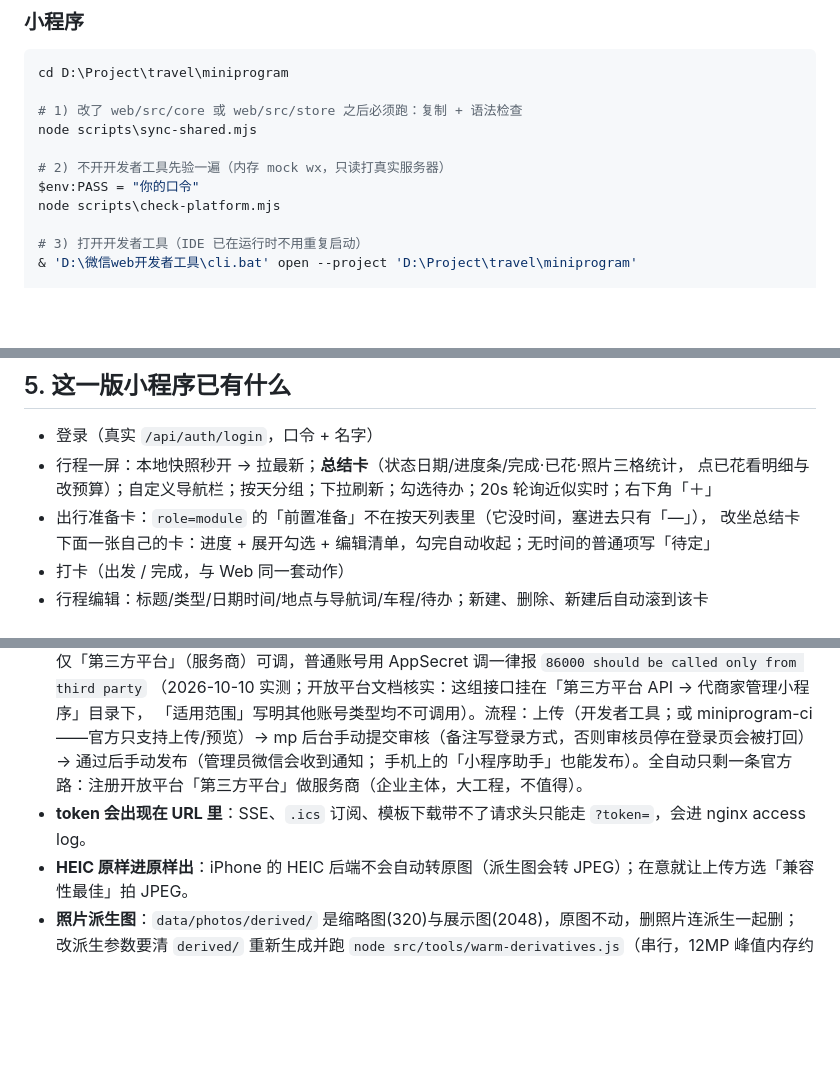
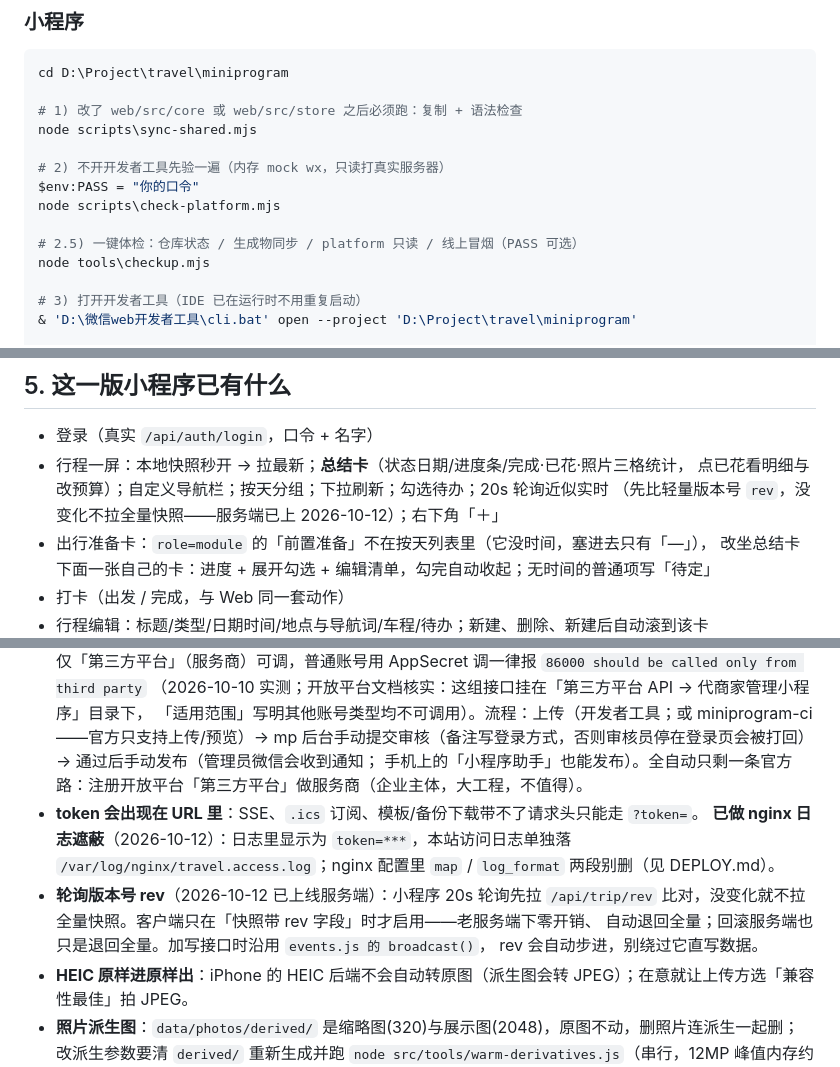
Before and after one commit to srafyhucl-cpu/travel, a Markdown page: HANDOVER.md, 3 parts joined by grey strips. Rendered like a GitHub page; blank space fills up the shorter version.

Commit message:
docs: nginx token 日志遮蔽上线；rev 轮询与体检入口说明

```diff
--- a/HANDOVER.md
+++ b/HANDOVER.md
@@ -76,6 +76,9 @@ node scripts\sync-shared.mjs
 $env:PASS = "你的口令"
 node scripts\check-platform.mjs
 
+# 2.5) 一键体检：仓库状态 / 生成物同步 / platform 只读 / 线上冒烟（PASS 可选）
+node tools\checkup.mjs
+
 # 3) 打开开发者工具（IDE 已在运行时不用重复启动）
 & 'D:\微信web开发者工具\cli.bat' open --project 'D:\Project\travel\miniprogram'
 
@@ -119,7 +122,8 @@ npm run smoke          # 每界面走一遍收控制台报错
 
 - 登录（真实 `/api/auth/login`，口令 + 名字）
 - 行程一屏：本地快照秒开 → 拉最新；**总结卡**（状态日期/进度条/完成·已花·照片三格统计，
-  点已花看明细与改预算）；自定义导航栏；按天分组；下拉刷新；勾选待办；20s 轮询近似实时；右下角「＋」
+  点已花看明细与改预算）；自定义导航栏；按天分组；下拉刷新；勾选待办；20s 轮询近似实时
+  （先比轻量版本号 `rev`，没变化不拉全量快照——服务端已上 2026-10-12）；右下角「＋」
 - 出行准备卡：`role=module` 的「前置准备」不在按天列表里（它没时间，塞进去只有「—」），
   改坐总结卡下面一张自己的卡：进度 + 展开勾选 + 编辑清单，勾完自动收起；无时间的普通项写「待定」
 - 打卡（出发 / 完成，与 Web 同一套动作）
@@ -170,7 +174,13 @@ npm run smoke          # 每界面走一遍收控制台报错
   「适用范围」写明其他账号类型均不可调用）。流程：上传（开发者工具；或 miniprogram-ci——官方只支持上传/预览）→
   mp 后台手动提交审核（备注写登录方式，否则审核员停在登录页会被打回）→ 通过后手动发布（管理员微信会收到通知；
   手机上的「小程序助手」也能发布）。全自动只剩一条官方路：注册开放平台「第三方平台」做服务商（企业主体，大工程，不值得）。
-- **token 会出现在 URL 里**：SSE、`.ics` 订阅、模板下载带不了请求头只能走 `?token=`，会进 nginx access log。
+- **token 会出现在 URL 里**：SSE、`.ics` 订阅、模板/备份下载带不了请求头只能走 `?token=`。
+  **已做 nginx 日志遮蔽**（2026-10-12）：日志里显示为 `token=***`，本站访问日志单独落
+  `/var/log/nginx/travel.access.log`；nginx 配置里 `map` / `log_format` 两段别删（见 DEPLOY.md）。
+- **轮询版本号 rev**（2026-10-12 已上线服务端）：小程序 20s 轮询先拉 `/api/trip/rev`
+  比对，没变化就不拉全量快照。客户端只在「快照带 rev 字段」时才启用——老服务端下零开销、
+  自动退回全量；回滚服务端也只是退回全量。加写接口时沿用 `events.js 的 broadcast()`，
+  rev 会自动步进，别绕过它直写数据。
 - **HEIC 原样进原样出**：iPhone 的 HEIC 后端不会自动转原图（派生图会转 JPEG）；在意就让上传方选「兼容性最佳」拍 JPEG。
 - **照片派生图**：`data/photos/derived/` 是缩略图(320)与展示图(2048)，原图不动，删照片连派生一起删；
   改派生参数要清 `derived/` 重新生成并跑 `node src/tools/warm-derivatives.js`（串行，12MP 峰值内存约 400MB）。
```
Also changed, not shown: DEPLOY.md (+6 -2 lines).
